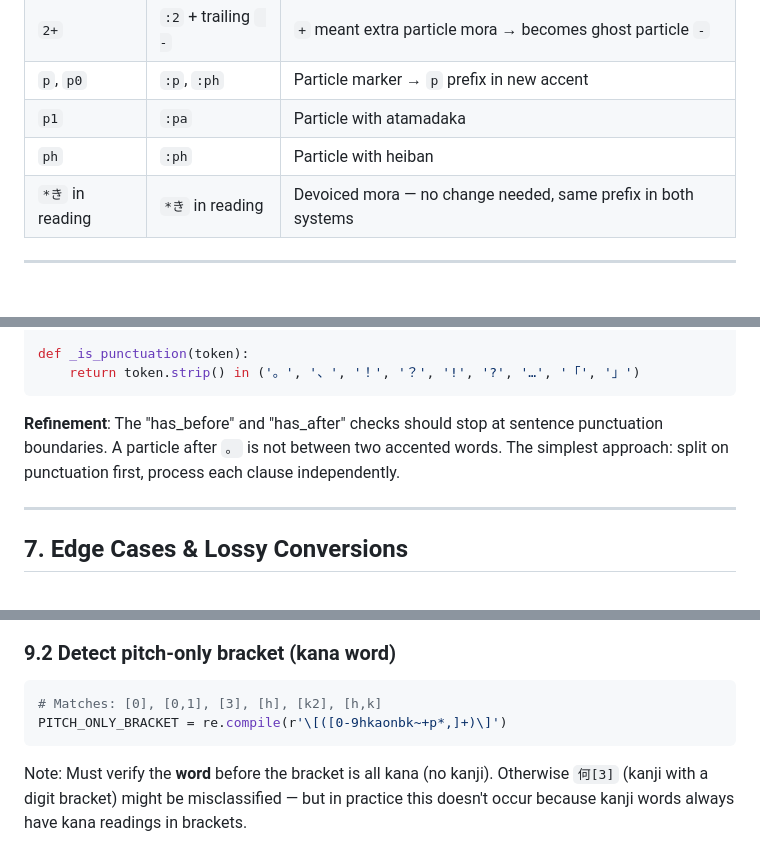
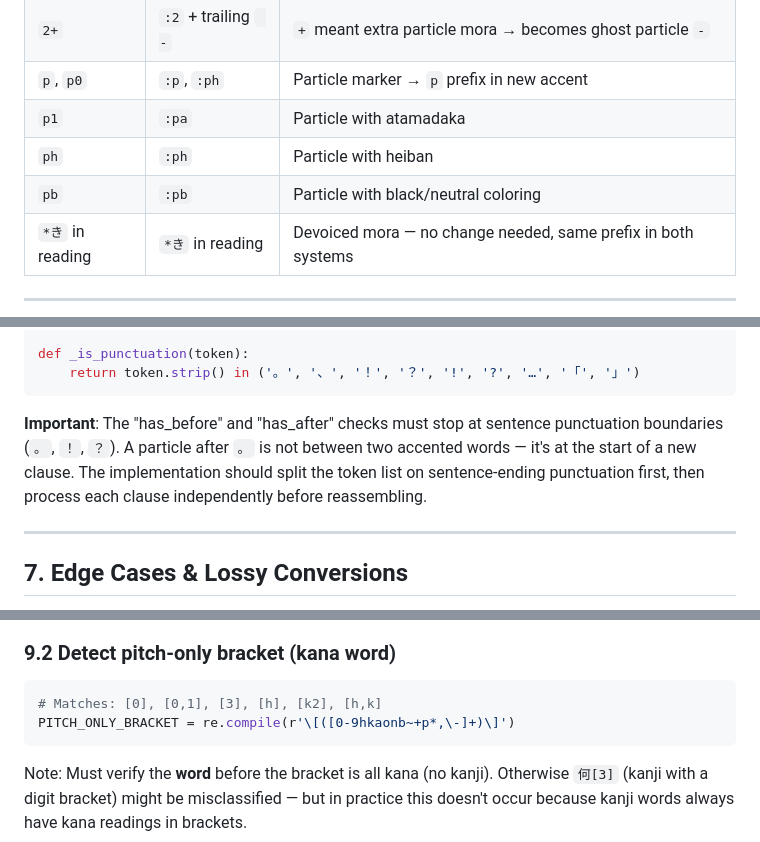
Before and after one commit to mattvsjapan/mvj-notetype, a Markdown page: .claude/pitch-syntax-converter-design.md, 3 parts joined by grey strips. Drawn GitHub-style; blank space fills up the shorter version.

````diff
--- a/.claude/pitch-syntax-converter-design.md
+++ b/.claude/pitch-syntax-converter-design.md
@@ -157,6 +157,7 @@ These only appear in user-override data, not auto-generated. They're rare but mu
 | `p`, `p0` | `:p`, `:ph` | Particle marker → `p` prefix in new accent |
 | `p1` | `:pa` | Particle with atamadaka |
 | `ph` | `:ph` | Particle with heiban |
+| `pb` | `:pb` | Particle with black/neutral coloring |
 | `*き` in reading | `*き` in reading | Devoiced mora — no change needed, same prefix in both systems |
 
 ---
@@ -497,7 +507,7 @@ def _is_punctuation(token):
     return token.strip() in ('。', '、', '！', '？', '!', '?', '…', '「', '」')
 ```
 
-**Refinement**: The "has_before" and "has_after" checks should stop at sentence punctuation boundaries. A particle after `。` is not between two accented words. The simplest approach: split on punctuation first, process each clause independently.
+**Important**: The "has_before" and "has_after" checks must stop at sentence punctuation boundaries (`。`, `！`, `？`). A particle after `。` is not between two accented words — it's at the start of a new clause. The implementation should split the token list on sentence-ending punctuation first, then process each clause independently before reassembling.
 
 ---
 
@@ -631,7 +641,7 @@ OLD_PITCHED_BRACKET = re.compile(r'\[[^\]]*;[^\]]*\]')
 
 ```python
 # Matches: [0], [0,1], [3], [h], [k2], [h,k]
-PITCH_ONLY_BRACKET = re.compile(r'\[([0-9hkaonbk~+p*,]+)\]')
+PITCH_ONLY_BRACKET = re.compile(r'\[([0-9hkaonb~+p*,\-]+)\]')
 ```
 
 Note: Must verify the **word** before the bracket is all kana (no kanji). Otherwise `何[3]` (kanji with a digit bracket) might be misclassified — but in practice this doesn't occur because kanji words always have kana readings in brackets.
````
Also changed, not shown: other parts of .claude/pitch-syntax-converter-design.md (+15 -6 lines).
